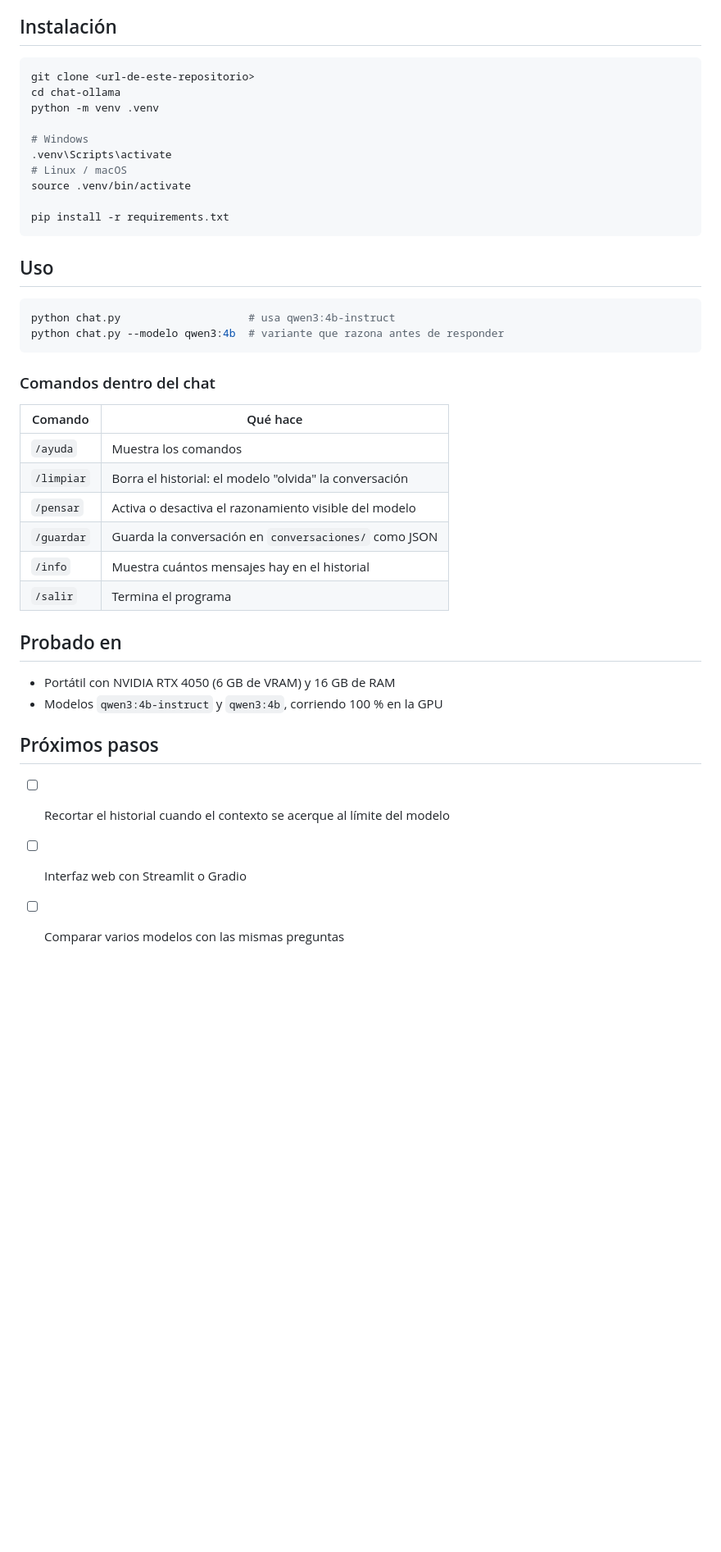
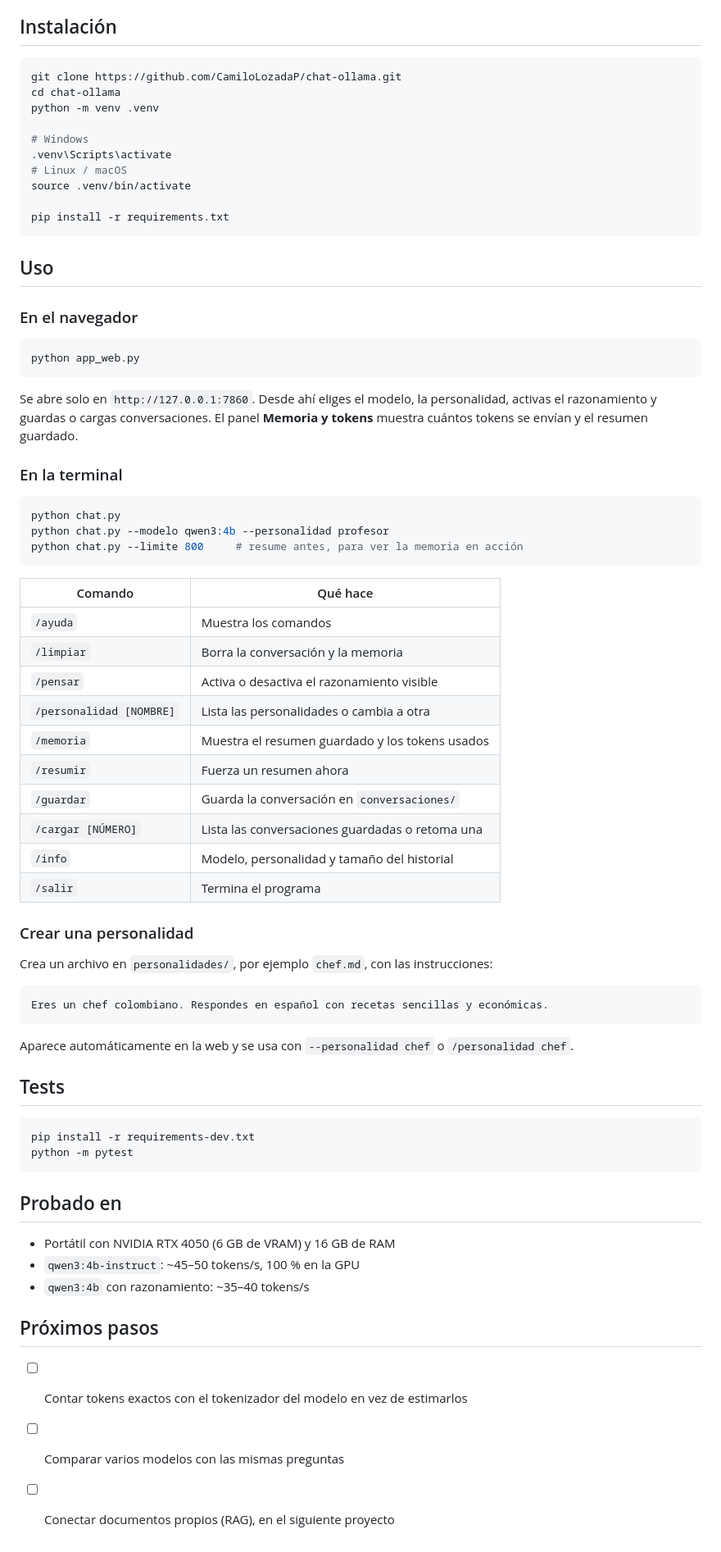
Before and after one commit to CamiloLozadaP/chat-ollama, a Markdown page: README.md, the part around one of its changes. Shown at 82% size. Drawn GitHub-style; blank space fills up the shorter version.

````diff
--- a/README.md
+++ b/README.md
@@ -28,7 +55,7 @@ Es el primer proyecto de una serie para aprender a construir aplicaciones con IA
 ## Instalación
 
 ```bash
-git clone <url-de-este-repositorio>
+git clone https://github.com/CamiloLozadaP/chat-ollama.git
 cd chat-ollama
 python -m venv .venv
 
@@ -42,29 +69,60 @@ pip install -r requirements.txt
 
 ## Uso
 
+### En el navegador
+
 ```bash
-python chat.py                    # usa qwen3:4b-instruct
-python chat.py --modelo qwen3:4b  # variante que razona antes de responder
+python app_web.py
 ```
 
-### Comandos dentro del chat
+Se abre solo en `http://127.0.0.1:7860`. Desde ahí eliges el modelo, la personalidad, activas el razonamiento y guardas o cargas conversaciones. El panel **Memoria y tokens** muestra cuántos tokens se envían y el resumen guardado.
+
+### En la terminal
+
+```bash
+python chat.py
+python chat.py --modelo qwen3:4b --personalidad profesor
+python chat.py --limite 800     # resume antes, para ver la memoria en acción
+```
 
 | Comando | Qué hace |
 |---|---|
 | `/ayuda` | Muestra los comandos |
-| `/limpiar` | Borra el historial: el modelo "olvida" la conversación |
-| `/pensar` | Activa o desactiva el razonamiento visible del modelo |
-| `/guardar` | Guarda la conversación en `conversaciones/` como JSON |
-| `/info` | Muestra cuántos mensajes hay en el historial |
+| `/limpiar` | Borra la conversación y la memoria |
+| `/pensar` | Activa o desactiva el razonamiento visible |
+| `/personalidad [NOMBRE]` | Lista las personalidades o cambia a otra |
+| `/memoria` | Muestra el resumen guardado y los tokens usados |
+| `/resumir` | Fuerza un resumen ahora |
+| `/guardar` | Guarda la conversación en `conversaciones/` |
+| `/cargar [NÚMERO]` | Lista las conversaciones guardadas o retoma una |
+| `/info` | Modelo, personalidad y tamaño del historial |
 | `/salir` | Termina el programa |
+
+### Crear una personalidad
+
+Crea un archivo en `personalidades/`, por ejemplo `chef.md`, con las instrucciones:
+
+```
+Eres un chef colombiano. Respondes en español con recetas sencillas y económicas.
+```
+
+Aparece automáticamente en la web y se usa con `--personalidad chef` o `/personalidad chef`.
+
+## Tests
+
+```bash
+pip install -r requirements-dev.txt
+python -m pytest
+```
 
 ## Probado en
 
 - Portátil con NVIDIA RTX 4050 (6 GB de VRAM) y 16 GB de RAM
-- Modelos `qwen3:4b-instruct` y `qwen3:4b`, corriendo 100 % en la GPU
+- `qwen3:4b-instruct`: ~45–50 tokens/s, 100 % en la GPU
+- `qwen3:4b` con razonamiento: ~35–40 tokens/s
 
 ## Próximos pasos
 
-- [ ] Recortar el historial cuando el contexto se acerque al límite del modelo
-- [ ] Interfaz web con Streamlit o Gradio
+- [ ] Contar tokens exactos con el tokenizador del modelo en vez de estimarlos
 - [ ] Comparar varios modelos con las mismas preguntas
+- [ ] Conectar documentos propios (RAG), en el siguiente proyecto
````
Also changed, not shown: other parts of README.md (+39 -12 lines), docs/interfaz-web.jpg (added).
